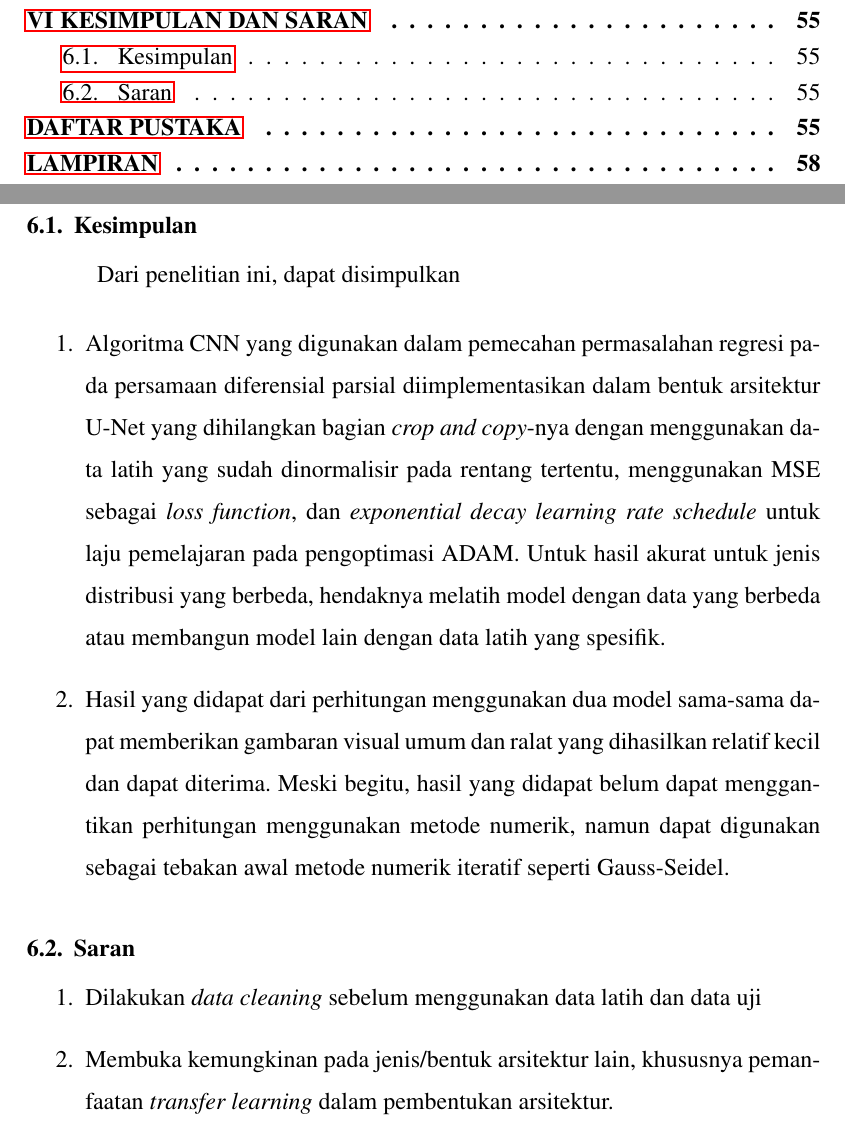
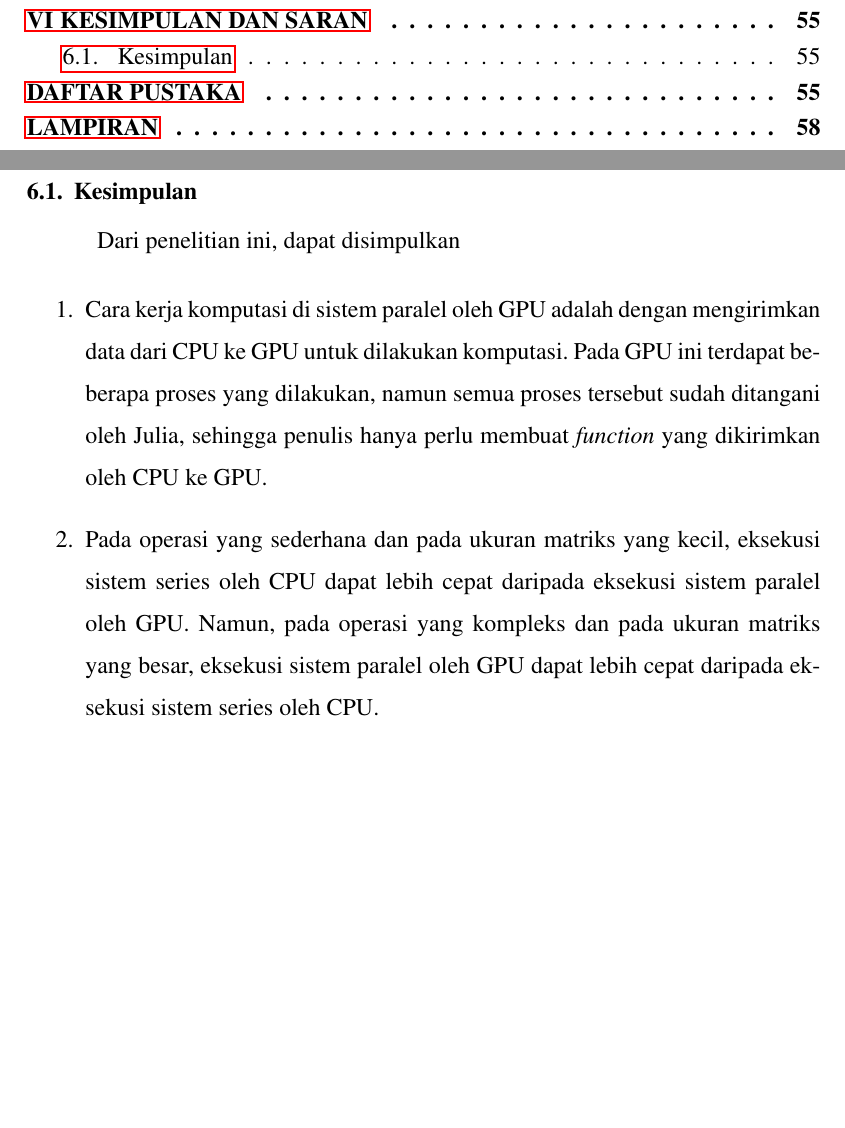
Before and after one commit to alfariiizi/skripsi, a LaTeX thesis (TA2.tex, which reads Bab6.tex): two parts of pages 8 and 68 of 83, joined at a grey line, cut so that both start at the same text, the shorter picture padded with empty space. Compiled offline with pdfLaTeX.

Commit message:
feat: update bab6

```diff
--- a/Bab6.tex
+++ b/Bab6.tex
@@ -2,12 +2,16 @@
 \section{Kesimpulan}
 Dari penelitian ini, dapat disimpulkan
 \begin{enumerate}
-    \item Algoritma CNN yang digunakan dalam pemecahan permasalahan regresi pada persamaan diferensial parsial diimplementasikan dalam bentuk arsitektur U-Net yang dihilangkan bagian \textit{crop and copy}-nya dengan menggunakan data latih yang sudah dinormalisir pada rentang tertentu, menggunakan MSE sebagai \textit{loss function}, dan \textit{exponential decay learning rate schedule} untuk laju pemelajaran pada pengoptimasi ADAM. Untuk hasil akurat untuk jenis distribusi yang berbeda, hendaknya melatih model dengan data yang berbeda atau membangun model lain dengan data latih yang spesifik.
-    \item Hasil yang didapat dari perhitungan menggunakan dua model sama-sama dapat memberikan gambaran visual umum dan ralat yang dihasilkan relatif kecil dan dapat diterima. Meski begitu, hasil yang didapat belum dapat menggantikan perhitungan menggunakan metode numerik, namun dapat digunakan sebagai tebakan awal metode numerik iteratif seperti Gauss-Seidel.
+	% \item Algoritma CNN yang digunakan dalam pemecahan permasalahan regresi pada persamaan diferensial parsial diimplementasikan dalam bentuk arsitektur U-Net yang dihilangkan bagian \textit{crop and copy}-nya dengan menggunakan data latih yang sudah dinormalisir pada rentang tertentu, menggunakan MSE sebagai \textit{loss function}, dan \textit{exponential decay learning rate schedule} untuk laju pemelajaran pada pengoptimasi ADAM. Untuk hasil akurat untuk jenis distribusi yang berbeda, hendaknya melatih model dengan data yang berbeda atau membangun model lain dengan data latih yang spesifik.
+	% \item Hasil yang didapat dari perhitungan menggunakan dua model sama-sama dapat memberikan gambaran visual umum dan ralat yang dihasilkan relatif kecil dan dapat diterima. Meski begitu, hasil yang didapat belum dapat menggantikan perhitungan menggunakan metode numerik, namun dapat digunakan sebagai tebakan awal metode numerik iteratif seperti Gauss-Seidel.
+	\item Cara kerja komputasi di sistem paralel oleh GPU adalah dengan mengirimkan data dari CPU ke GPU untuk dilakukan komputasi. Pada GPU ini terdapat beberapa proses yang dilakukan, namun semua proses tersebut sudah ditangani oleh Julia, sehingga penulis hanya perlu membuat \emph{function} yang dikirimkan oleh CPU ke GPU.
+	\item Pada operasi yang sederhana dan pada ukuran matriks yang kecil, eksekusi sistem series oleh CPU dapat lebih cepat daripada eksekusi sistem paralel oleh GPU. Namun, pada operasi yang kompleks dan pada ukuran matriks yang besar, eksekusi sistem paralel oleh GPU dapat lebih cepat daripada eksekusi sistem series oleh CPU.
 \end{enumerate}
 
-\section{Saran}
-\begin{enumerate}
-    \item Dilakukan \textit{data cleaning} sebelum menggunakan data latih dan data uji
-    \item Membuka kemungkinan pada jenis/bentuk arsitektur lain, khususnya pemanfaatan \textit{transfer learning} dalam pembentukan arsitektur.
-\end{enumerate}
+% \section{Saran}
+% \begin{enumerate}
+% \item Dilakukan \textit{data cleaning} sebelum menggunakan data latih dan data uji
+% \item Membuka kemungkinan pada jenis/bentuk arsitektur lain, khususnya pemanfaatan \textit{transfer learning} dalam pembentukan arsitektur.
+
+% \item Penulis hanya mempunyai RAM yang terbatas, sehingga hasil pengujian pada ukuran matriks yang lebih besar masih belum bisa dilakukan
+% \end{enumerate}
```
